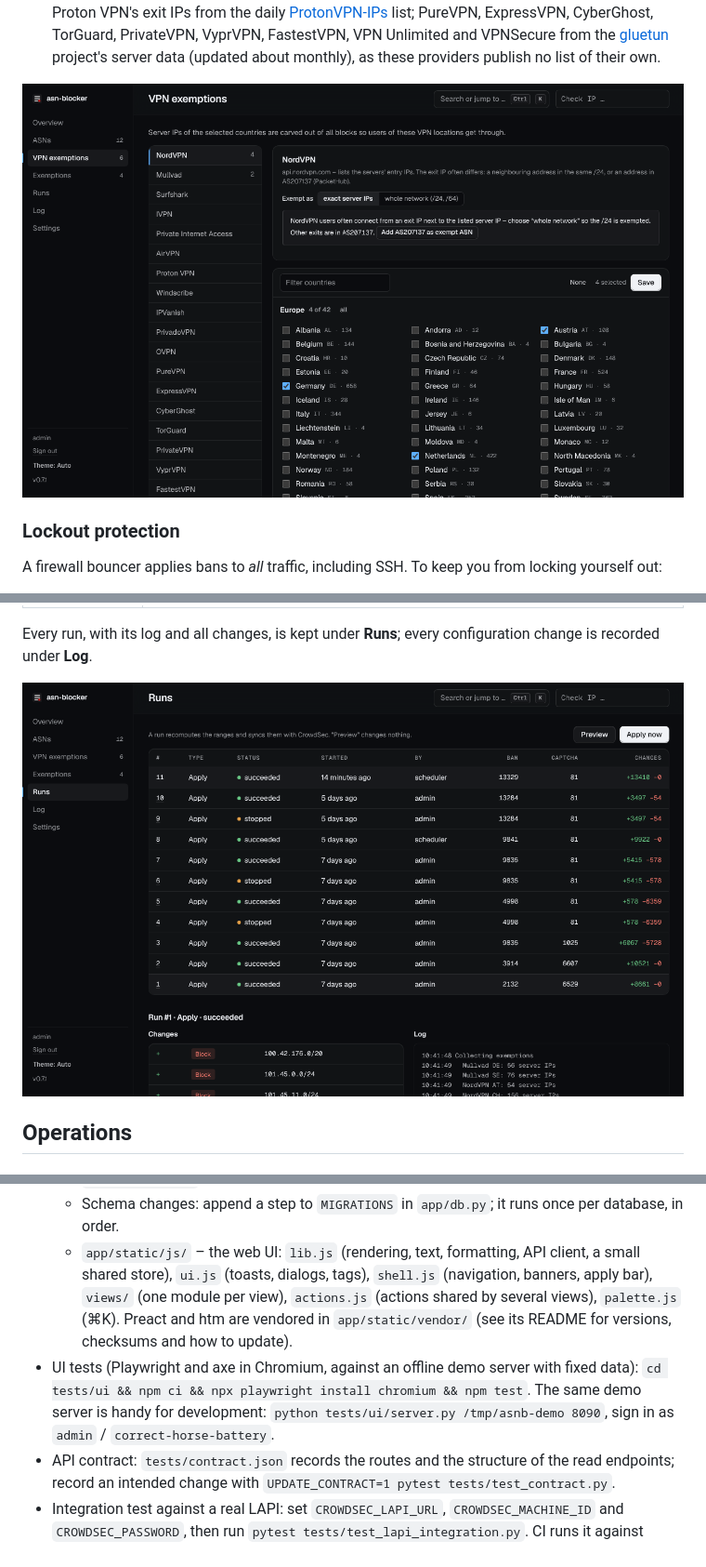
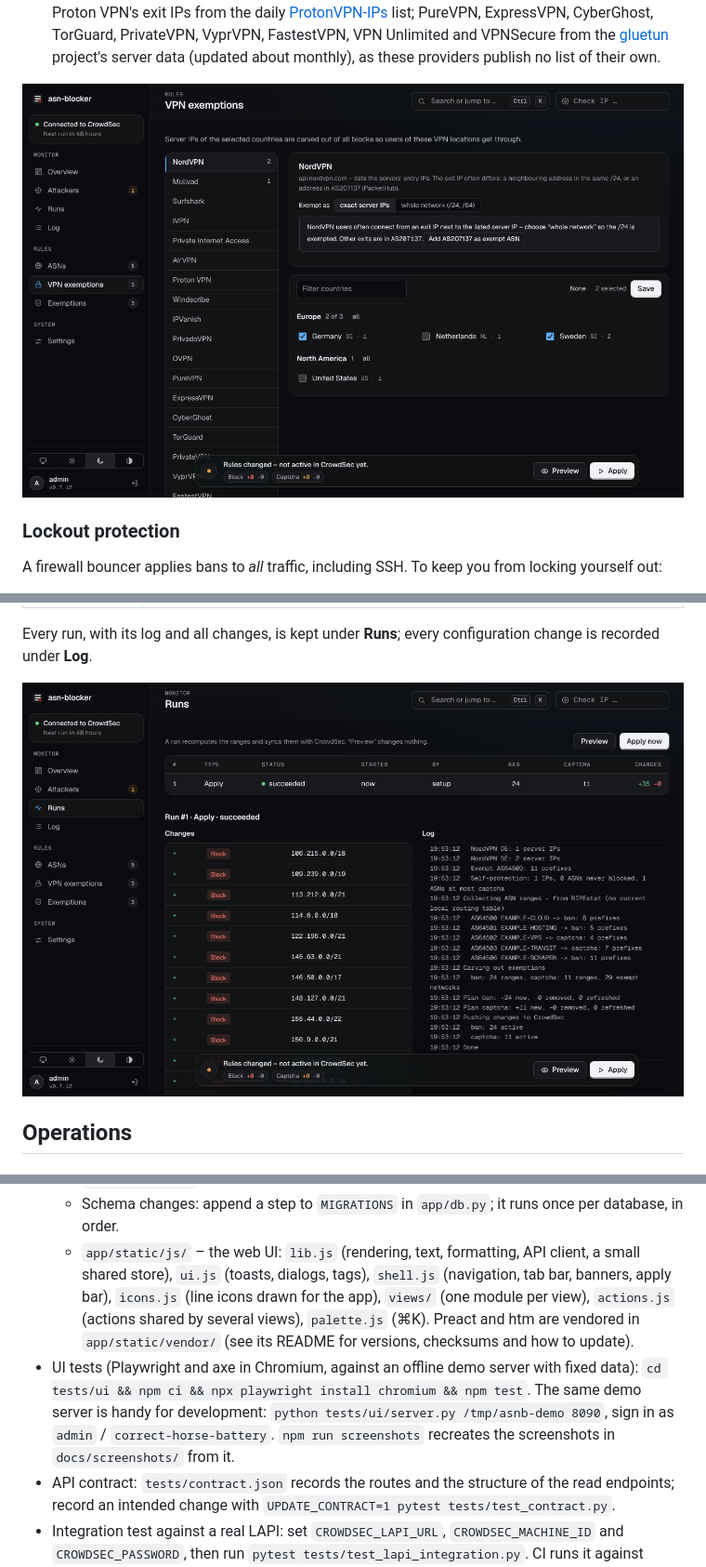
Before and after one commit to Larosen/asn-blocker, a Markdown page: README.md, 3 parts joined by grey strips. Shown at 93% size. GitHub-like rendering; pictures changed too: docs/screenshots/run.png, docs/screenshots/vpn.png.

```diff
--- a/README.md
+++ b/README.md
@@ -459,12 +459,14 @@ DATA_DIR=./data uvicorn app.main:app --reload --port 8080
     `app/sources.py` – external data; `app/crowdsec.py` – LAPI and Docker backends.
   - Schema changes: append a step to `MIGRATIONS` in `app/db.py`; it runs once per database, in order.
   - `app/static/js/` – the web UI: `lib.js` (rendering, text, formatting, API client, a small shared store),
-    `ui.js` (toasts, dialogs, tags), `shell.js` (navigation, banners, apply bar), `views/` (one module per view),
+    `ui.js` (toasts, dialogs, tags), `shell.js` (navigation, tab bar, banners, apply bar), `icons.js` (line icons drawn
+    for the app), `views/` (one module per view),
     `actions.js` (actions shared by several views), `palette.js` (⌘K). Preact and htm are vendored in
     `app/static/vendor/` (see its README for versions, checksums and how to update).
 - UI tests (Playwright and axe in Chromium, against an offline demo server with fixed data):
   `cd tests/ui && npm ci && npx playwright install chromium && npm test`. The same demo server is handy for
   development: `python tests/ui/server.py /tmp/asnb-demo 8090`, sign in as `admin` / `correct-horse-battery`.
+  `npm run screenshots` recreates the screenshots in `docs/screenshots/` from it.
 - API contract: `tests/contract.json` records the routes and the structure of the read endpoints; record an intended
   change with `UPDATE_CONTRACT=1 pytest tests/test_contract.py`.
 - Integration test against a real LAPI: set `CROWDSEC_LAPI_URL`, `CROWDSEC_MACHINE_ID` and `CROWDSEC_PASSWORD`, then
```
Also changed, not shown: other parts of README.md (+1 -1 lines), CHANGELOG.md (+15 -0 lines), docs/screenshots/asns-ip-search.png (deleted), docs/screenshots/asns-search.png (added), docs/screenshots/overview.png, docs/screenshots/suggestions.png, 12 other files.
